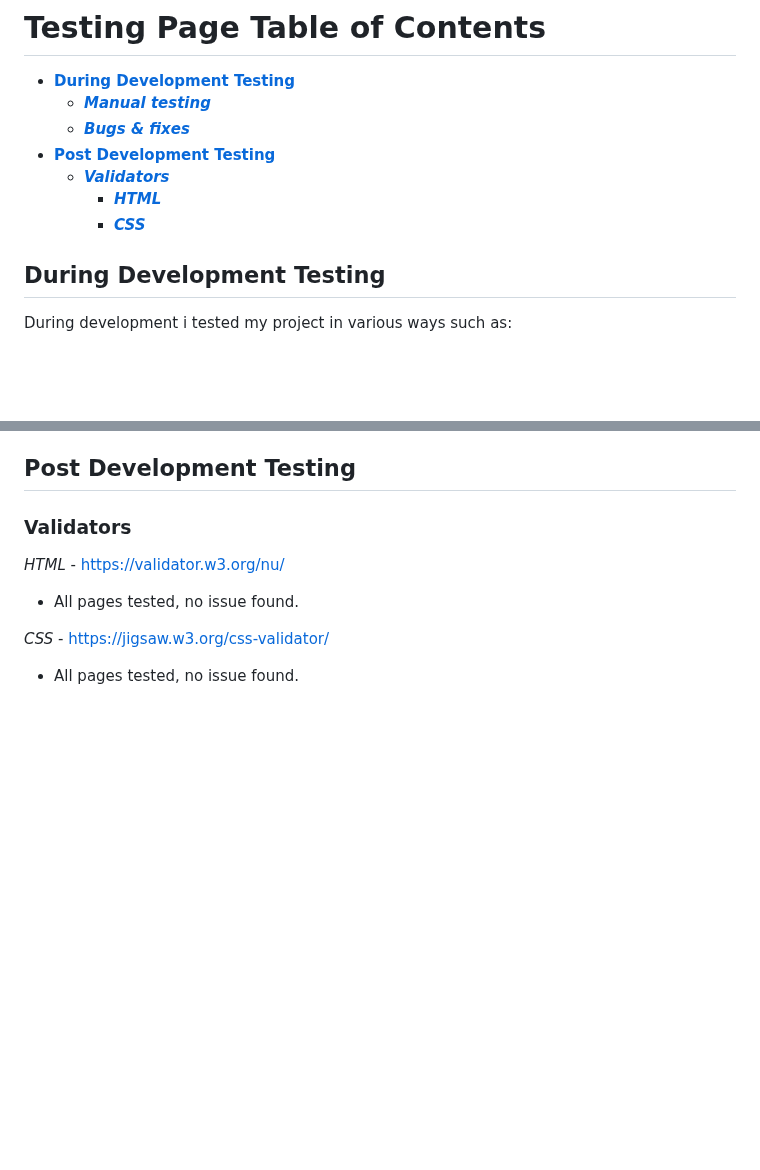
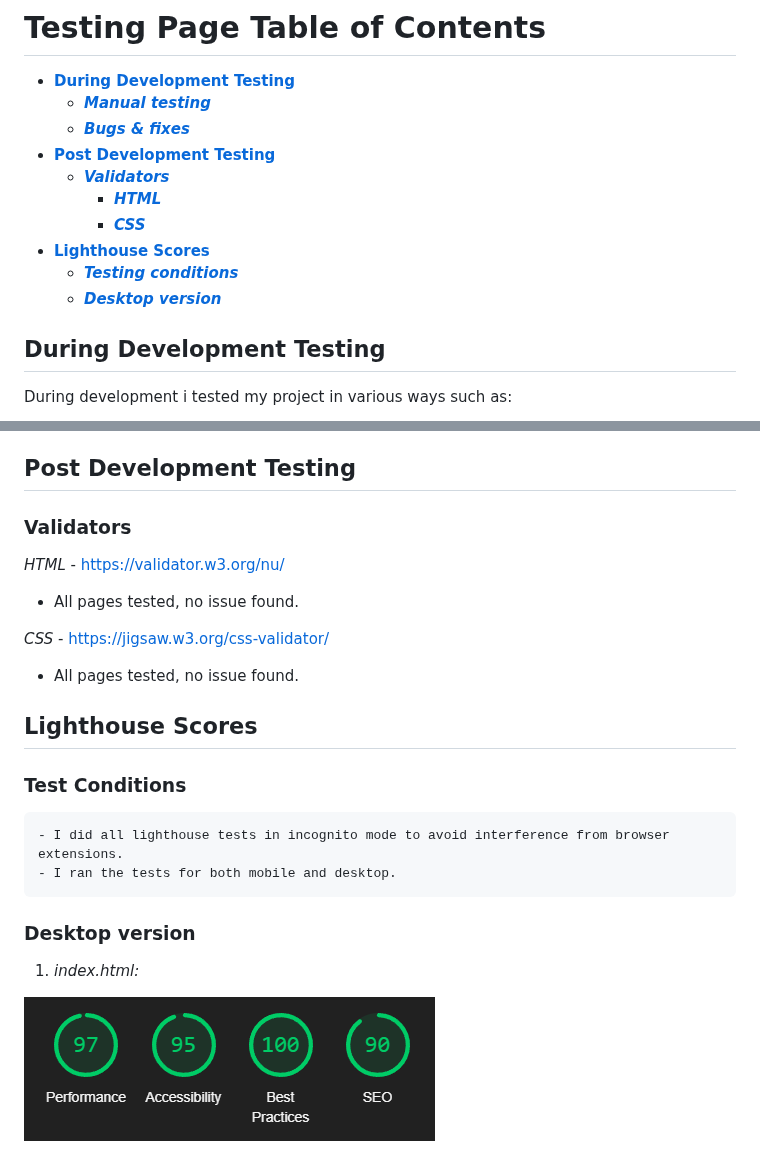
Before and after one commit to ilyasolgun11/paws-play-pp1, a Markdown page: TESTING.md, 2 parts joined by grey strips. GitHub-like rendering; blank space fills up the shorter version.

Commit message:
Add lighthouse score for index.html

```diff
--- a/TESTING.md
+++ b/TESTING.md
@@ -7,6 +7,9 @@
   - [**_Validators_**](#validators)
     - [**_HTML_**](#HTML)
     - [**_CSS_**](#CSS)
+- [**Lighthouse Scores**](#lighthouse-scores)
+  - [**_Testing conditions_**](#test-conditions)
+  - [**_Desktop version_**](#desktop-version)
 
 ## During Development Testing <a name="during-development-testing"></a>
 
@@ -70,4 +73,15 @@ _CSS_ - [https://jigsaw.w3.org/css-validator/](https://jigsaw.w3.org/css-validat
 
 - All pages tested, no issue found.
 
-##
+## Lighthouse Scores <a name="lighthouse-scores"></a>
+
+### Test Conditions <a name="testing-conditions"></a>
+
+    - I did all lighthouse tests in incognito mode to avoid interference from browser extensions.
+    - I ran the tests for both mobile and desktop.
+
+### Desktop version <a name="desktop-version"></a>
+
+1. _index.html:_
+
+![index.html desktop](assets/images/testing/index.html-desktop.png)
```
